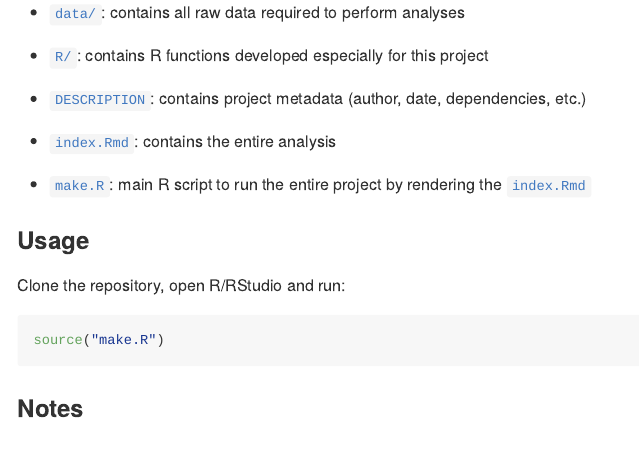
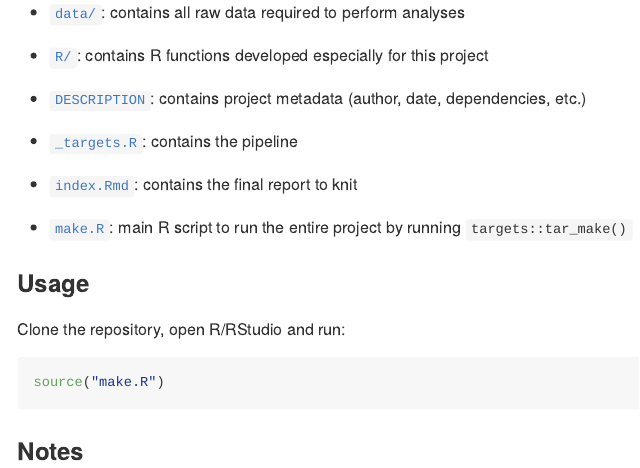
Before and after one commit to rdatatoolbox/practice5, an R Markdown document (README.Rmd): the page in a window 1100 px wide, from 280 px down. The pictures show the output file README.md that the author committed with the source, drawn offline in the style of GitHub; badge pictures from the web are left out.

Commit message:
Edit README

```diff
--- a/README.Rmd
+++ b/README.Rmd
@@ -40,11 +40,14 @@
 - [`DESCRIPTION`](https://github.com/rdatatoolbox/practice3/tree/master/DESCRIPTION):
 contains project metadata (author, date, dependencies, etc.)
 
+- [`_targets.R`](https://github.com/rdatatoolbox/practice3/tree/master/_targets.R):
+contains the pipeline
+
 - [`index.Rmd`](https://github.com/rdatatoolbox/practice3/tree/master/index.Rmd):
-contains the entire analysis
+contains the final report to knit
 
 - [`make.R`](https://github.com/rdatatoolbox/practice3/tree/master/make.R):
-main R script to run the entire project by rendering the [`index.Rmd`](https://github.com/rdatatoolbox/practice3/tree/master/index.Rmd)
+main R script to run the entire project by running `targets::tar_make()`
 
 
 
```
Also changed, not shown: README.md.
